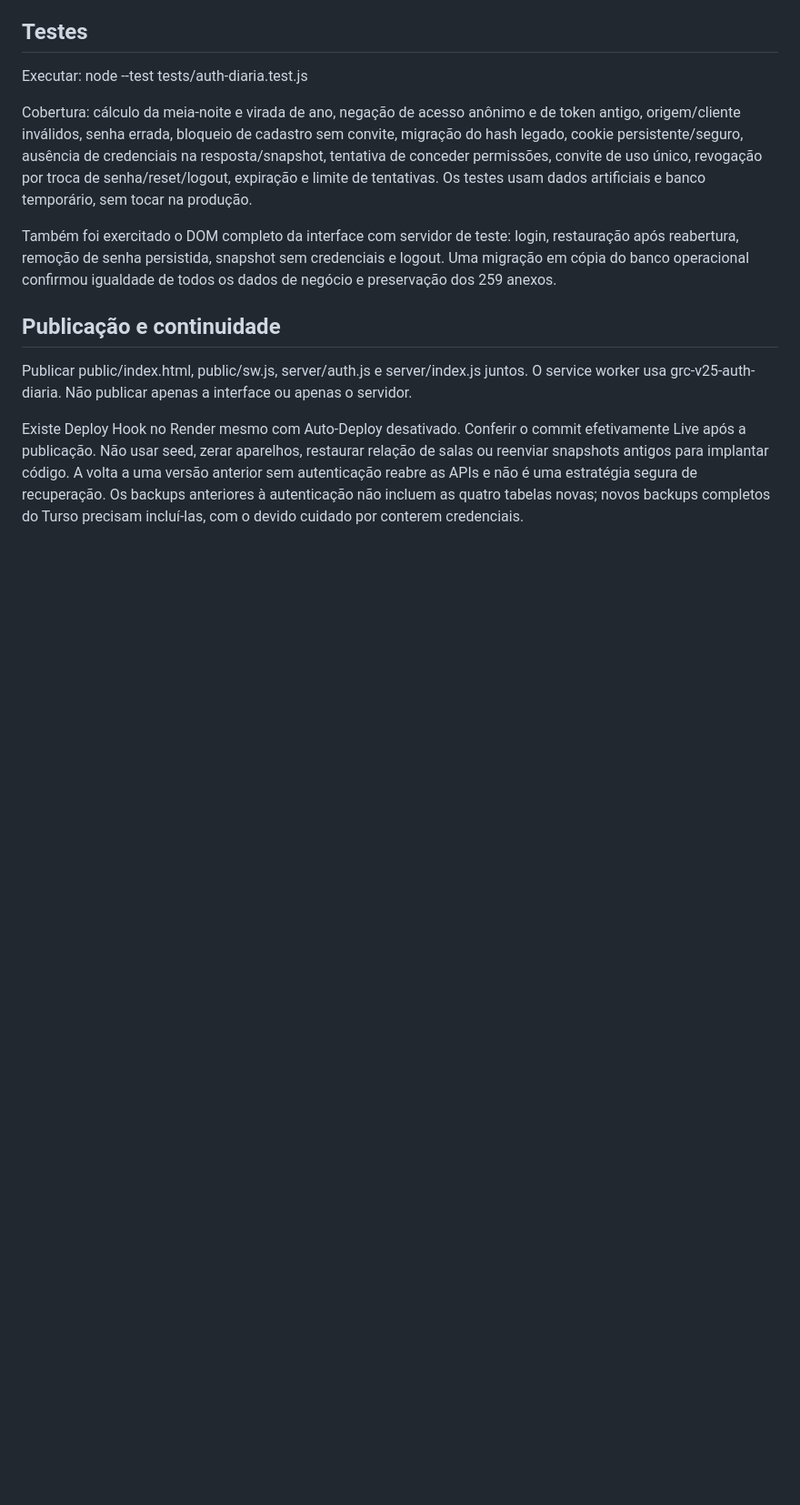
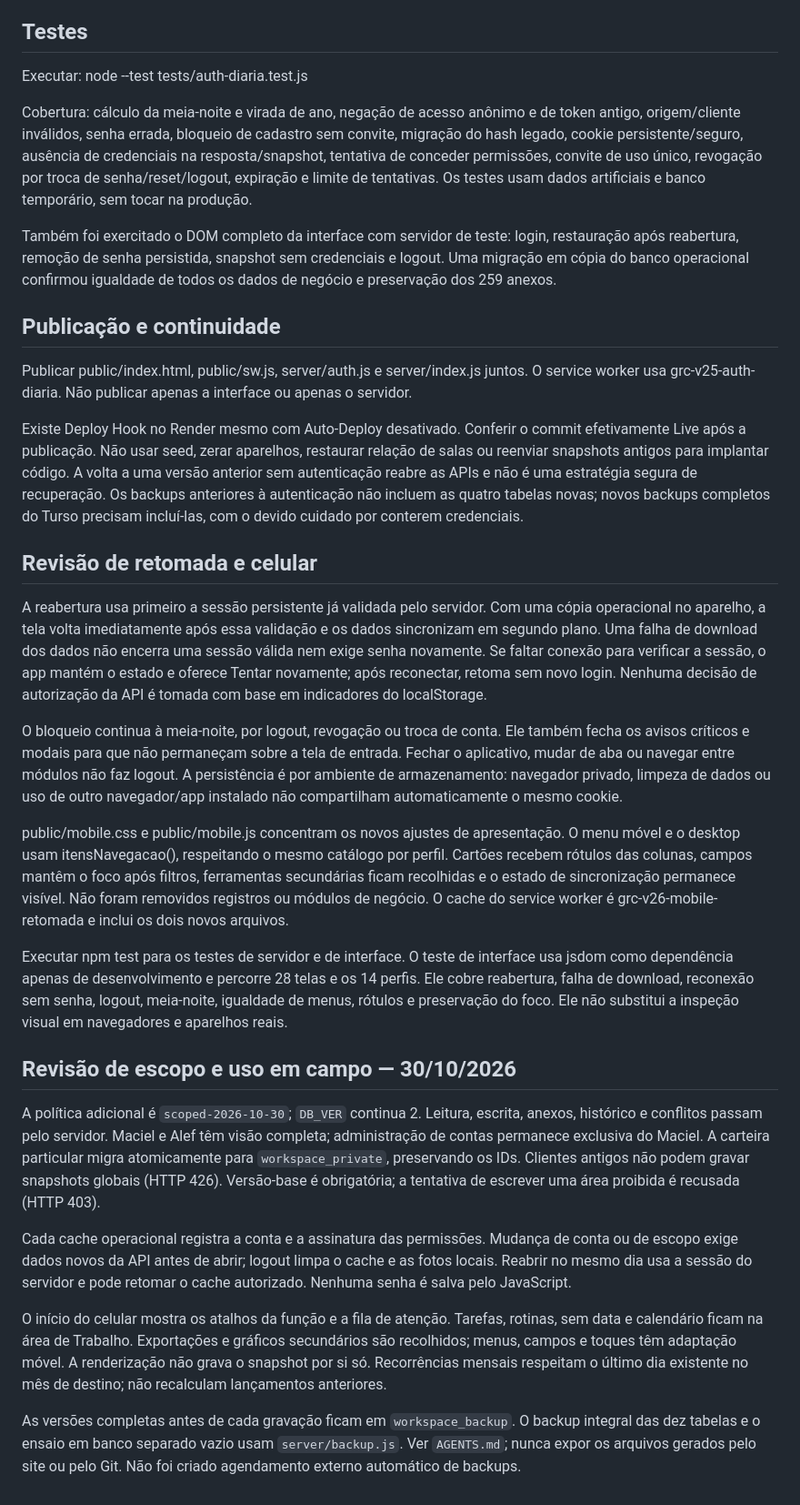
Before and after one commit to macielneresdeaguiar/GestaodeRotinas, a Markdown page: AUTH-DAILY.md, the part around the change. Shown at 91% size. GitHub-like rendering; blank space fills up the shorter version.

Commit message:
feat: revisão de acesso e celular — AUTH-DAILY.md
Adiciona informações sobre a reabertura de sessões, ajustes de apresentação para dispositivos móveis e políticas de backup.

```diff
--- a/AUTH-DAILY.md
+++ b/AUTH-DAILY.md
@@ -48,3 +48,39 @@ Também foi exercitado o DOM completo da interface com servidor de teste: login,
 Publicar public/index.html, public/sw.js, server/auth.js e server/index.js juntos. O service worker usa grc-v25-auth-diaria. Não publicar apenas a interface ou apenas o servidor.
 
 Existe Deploy Hook no Render mesmo com Auto-Deploy desativado. Conferir o commit efetivamente Live após a publicação. Não usar seed, zerar aparelhos, restaurar relação de salas ou reenviar snapshots antigos para implantar código. A volta a uma versão anterior sem autenticação reabre as APIs e não é uma estratégia segura de recuperação. Os backups anteriores à autenticação não incluem as quatro tabelas novas; novos backups completos do Turso precisam incluí-las, com o devido cuidado por conterem credenciais.
+
+
+## Revisão de retomada e celular
+
+A reabertura usa primeiro a sessão persistente já validada pelo servidor. Com uma cópia operacional no aparelho, a tela volta imediatamente após essa validação e os dados sincronizam em segundo plano. Uma falha de download dos dados não encerra uma sessão válida nem exige senha novamente. Se faltar conexão para verificar a sessão, o app mantém o estado e oferece Tentar novamente; após reconectar, retoma sem novo login. Nenhuma decisão de autorização da API é tomada com base em indicadores do localStorage.
+
+O bloqueio continua à meia-noite, por logout, revogação ou troca de conta. Ele também fecha os avisos críticos e modais para que não permaneçam sobre a tela de entrada. Fechar o aplicativo, mudar de aba ou navegar entre módulos não faz logout. A persistência é por ambiente de armazenamento: navegador privado, limpeza de dados ou uso de outro navegador/app instalado não compartilham automaticamente o mesmo cookie.
+
+public/mobile.css e public/mobile.js concentram os novos ajustes de apresentação. O menu móvel e o desktop usam itensNavegacao(), respeitando o mesmo catálogo por perfil. Cartões recebem rótulos das colunas, campos mantêm o foco após filtros, ferramentas secundárias ficam recolhidas e o estado de sincronização permanece visível. Não foram removidos registros ou módulos de negócio. O cache do service worker é grc-v26-mobile-retomada e inclui os dois novos arquivos.
+
+Executar npm test para os testes de servidor e de interface. O teste de interface usa jsdom como dependência apenas de desenvolvimento e percorre 28 telas e os 14 perfis. Ele cobre reabertura, falha de download, reconexão sem senha, logout, meia-noite, igualdade de menus, rótulos e preservação do foco. Ele não substitui a inspeção visual em navegadores e aparelhos reais.
+
+## Revisão de escopo e uso em campo — 30/10/2026
+
+A política adicional é `scoped-2026-10-30`; `DB_VER` continua 2. Leitura, escrita,
+anexos, histórico e conflitos passam pelo servidor. Maciel e Alef têm visão
+completa; administração de contas permanece exclusiva do Maciel. A carteira
+particular migra atomicamente para `workspace_private`, preservando os IDs.
+Clientes antigos não podem gravar snapshots globais (HTTP 426). Versão-base é
+obrigatória; a tentativa de escrever uma área proibida é recusada (HTTP 403).
+
+Cada cache operacional registra a conta e a assinatura das permissões. Mudança
+de conta ou de escopo exige dados novos da API antes de abrir; logout limpa o
+cache e as fotos locais. Reabrir no mesmo dia usa a sessão do servidor e pode
+retomar o cache autorizado. Nenhuma senha é salva pelo JavaScript.
+
+O início do celular mostra os atalhos da função e a fila de atenção. Tarefas,
+rotinas, sem data e calendário ficam na área de Trabalho. Exportações e gráficos
+secundários são recolhidos; menus, campos e toques têm adaptação móvel. A
+renderização não grava o snapshot por si só. Recorrências mensais respeitam o
+último dia existente no mês de destino; não recalculam lançamentos anteriores.
+
+As versões completas antes de cada gravação ficam em `workspace_backup`. O
+backup integral das dez tabelas e o ensaio em banco separado vazio usam
+`server/backup.js`. Ver `AGENTS.md`; nunca expor os arquivos gerados pelo site
+ou pelo Git. Não foi criado agendamento externo automático de backups.
```
